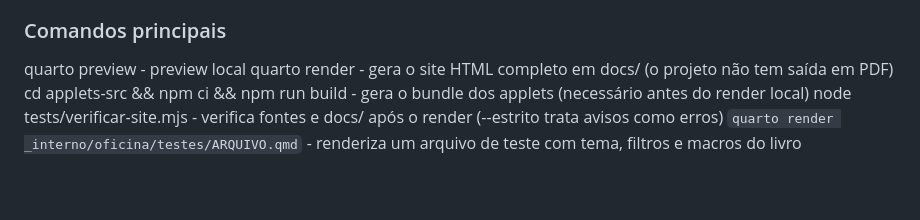
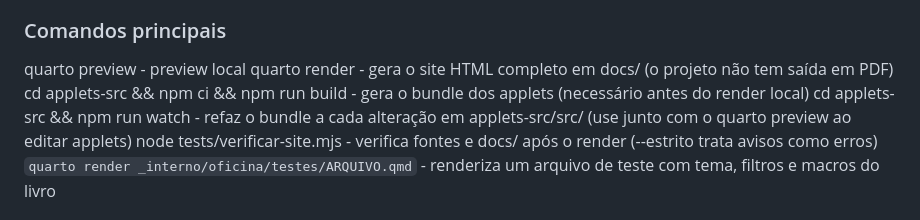
Before and after one commit to lcmerlo/livro-online-fcg, a Markdown page: README.md, the part around the change. GitHub-like rendering; blank space fills up the shorter version.

Commit message:
Documenta npm run watch no README
Co-Authored-By: Claude Sonnet 5.5 <noreply@anthropic.com>

```diff
--- a/README.md
+++ b/README.md
@@ -52,6 +52,7 @@ AGENTS.md 		- Regras para agentes de código
 quarto preview      - preview local
 quarto render       - gera o site HTML completo em docs/ (o projeto não tem saída em PDF)
 cd applets-src && npm ci && npm run build - gera o bundle dos applets (necessário antes do render local)
+cd applets-src && npm run watch - refaz o bundle a cada alteração em applets-src/src/ (use junto com o quarto preview ao editar applets)
 node tests/verificar-site.mjs - verifica fontes e docs/ após o render (--estrito trata avisos como erros)
 `quarto render _interno/oficina/testes/ARQUIVO.qmd` - renderiza um arquivo de teste com tema, filtros e macros do livro
 
```
